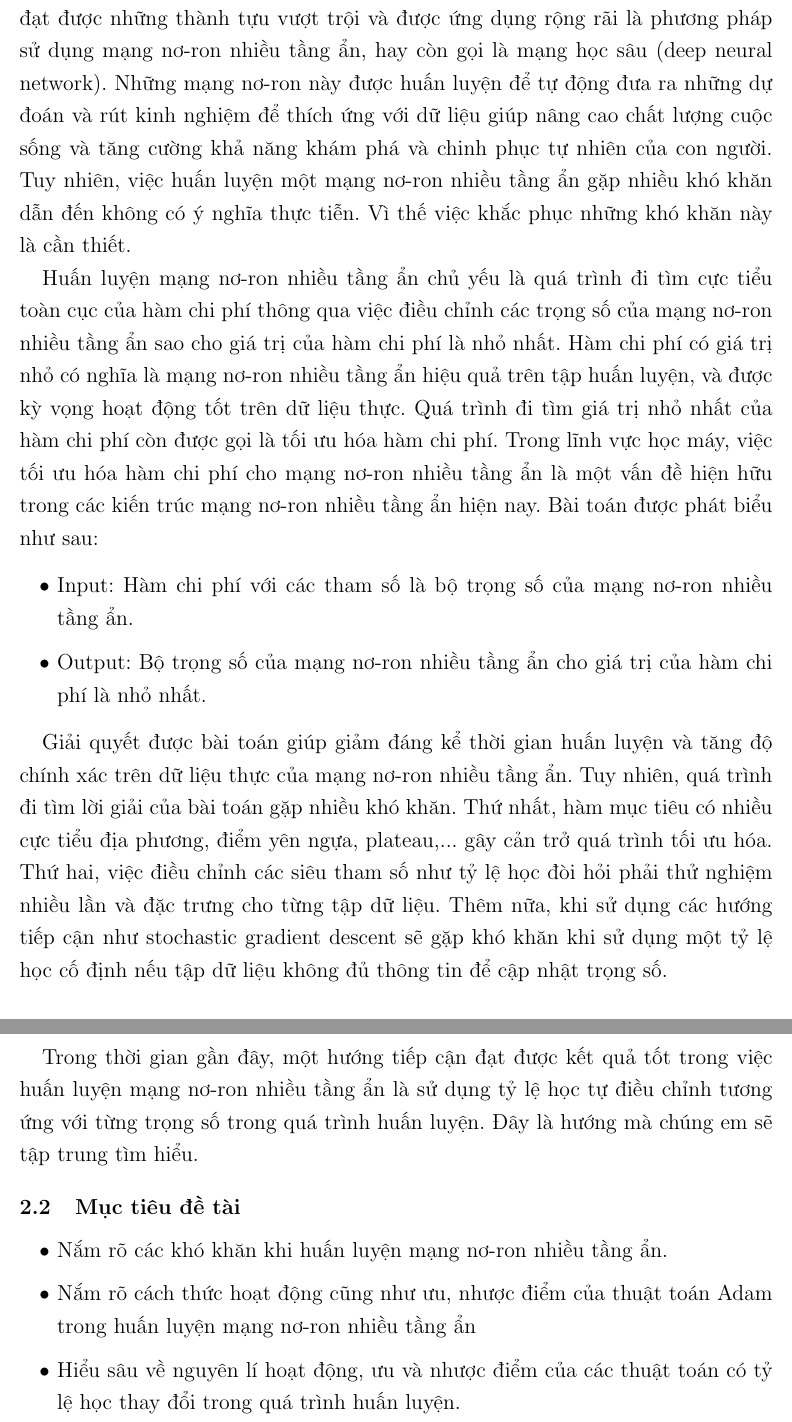
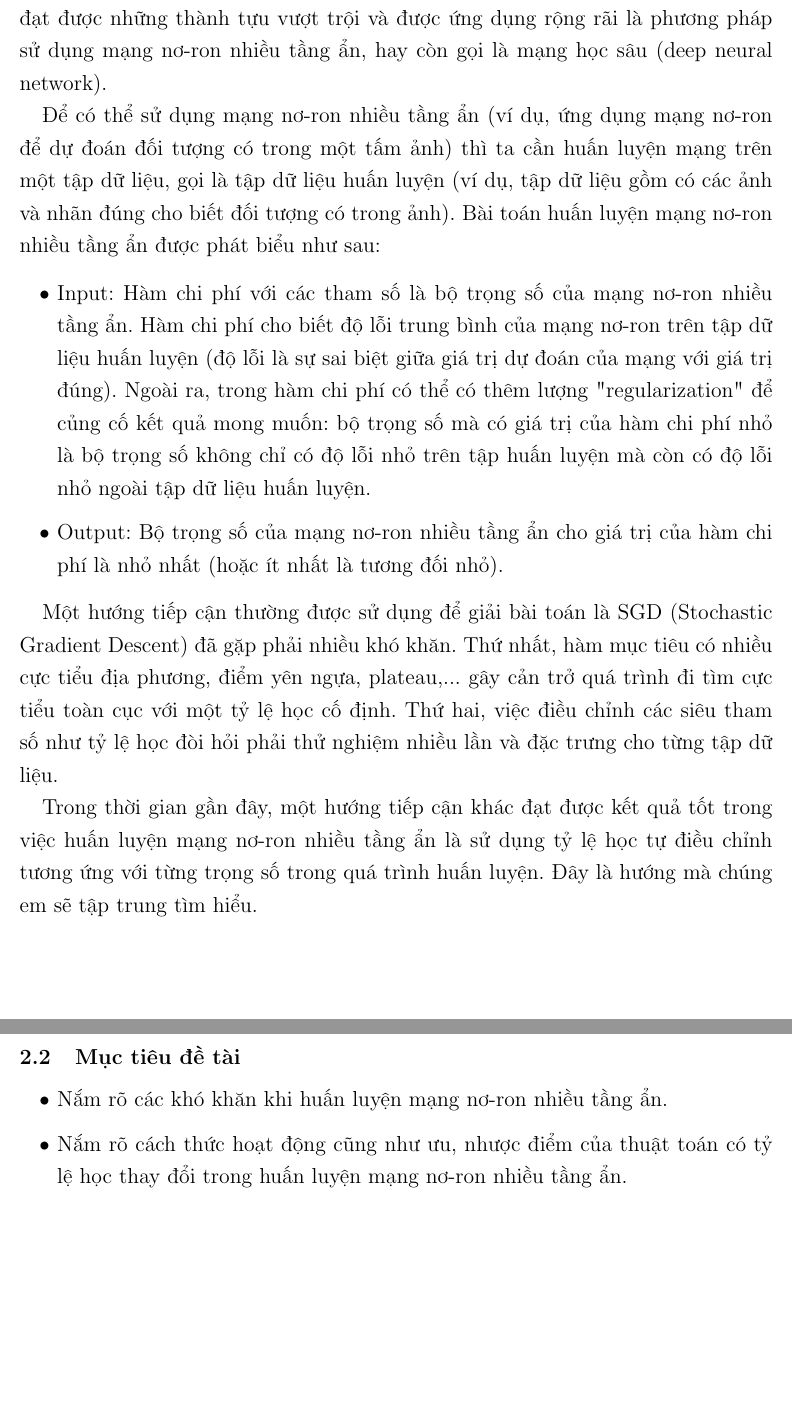
Before and after one commit to hoangminhquan-lhsdt/optimizers, a LaTeX document (Proposal/proposal.tex): two parts of pages 2 and 3 of 7, joined at a grey line, cut so that both start at the same text, the shorter picture padded with empty space. Compiled offline with pdfLaTeX.

Commit message:
Update after 2nd review

```diff
--- a/Proposal/proposal.tex
+++ b/Proposal/proposal.tex
@@ -110,23 +110,21 @@
     %Mỗi mục dưới đây phải viết ít nhất là 5 câu mô tả/giới thiệu.
 
     \subsection{Giới thiệu về đề tài}
-    Trong những năm gần đây, trí tuệ nhân tạo ngày càng nhận được nhiều sự quan tâm vì tính ứng dụng cao của nó trong thực tế. Trong đó, học máy (machine learning) là một nhánh dựa trên khả năng tự động rút trích đặc trưng và đưa ra quyết định từ dữ liệu của máy tính. Một hướng tiếp cận trong học máy đã và đang đạt được những thành tựu vượt trội và được ứng dụng rộng rãi là phương pháp sử dụng mạng nơ-ron nhiều tầng ẩn, hay còn gọi là mạng học sâu (deep neural network). Những mạng nơ-ron này được huấn luyện để tự động đưa ra những dự đoán và rút kinh nghiệm để thích ứng với dữ liệu giúp nâng cao chất lượng cuộc sống và tăng cường khả năng khám phá và chinh phục tự nhiên của con người. Tuy nhiên, việc huấn luyện một mạng nơ-ron nhiều tầng ẩn gặp nhiều khó khăn dẫn đến không có ý nghĩa thực tiễn. Vì thế việc khắc phục những khó khăn này là cần thiết. \par
+    Trong những năm gần đây, trí tuệ nhân tạo ngày càng nhận được nhiều sự quan tâm vì tính ứng dụng cao của nó trong thực tế. Trong đó, học máy (machine learning) là một nhánh dựa trên khả năng rút trích đặc trưng và đưa ra quyết định từ dữ liệu của máy tính. Một hướng tiếp cận trong học máy đã và đang đạt được những thành tựu vượt trội và được ứng dụng rộng rãi là phương pháp sử dụng mạng nơ-ron nhiều tầng ẩn, hay còn gọi là mạng học sâu (deep neural network). \par
 
-    Huấn luyện mạng nơ-ron nhiều tầng ẩn chủ yếu là quá trình đi tìm cực tiểu toàn cục của hàm chi phí thông qua việc điều chỉnh các trọng số của mạng nơ-ron nhiều tầng ẩn sao cho giá trị của hàm chi phí là nhỏ nhất. Hàm chi phí có giá trị nhỏ có nghĩa là mạng nơ-ron nhiều tầng ẩn hiệu quả trên tập huấn luyện, và được kỳ vọng hoạt động tốt trên dữ liệu thực. Quá trình đi tìm giá trị nhỏ nhất của hàm chi phí còn được gọi là tối ưu hóa hàm chi phí. Trong lĩnh vực học máy, việc tối ưu hóa hàm chi phí cho mạng nơ-ron nhiều tầng ẩn là một vấn đề hiện hữu trong các kiến trúc mạng nơ-ron nhiều tầng ẩn hiện nay. Bài toán được phát biểu như sau: \par
+    Để có thể sử dụng mạng nơ-ron nhiều tầng ẩn (ví dụ, ứng dụng mạng nơ-ron để dự đoán đối tượng có trong một tấm ảnh) thì ta cần huấn luyện mạng trên một tập dữ liệu, gọi là tập dữ liệu huấn luyện (ví dụ, tập dữ liệu gồm có các ảnh và nhãn đúng cho biết đối tượng có trong ảnh). Bài toán huấn luyện mạng nơ-ron nhiều tầng ẩn được phát biểu như sau: \par
    \begin{itemize}
-      \item Input: Hàm chi phí với các tham số là bộ trọng số của mạng nơ-ron nhiều tầng ẩn.
-      \item Output: Bộ trọng số của mạng nơ-ron nhiều tầng ẩn cho giá trị của hàm chi phí là nhỏ nhất.
+      \item Input: Hàm chi phí với các tham số là bộ trọng số của mạng nơ-ron nhiều tầng ẩn. Hàm chi phí cho biết độ lỗi trung bình của mạng nơ-ron trên tập dữ liệu huấn luyện (độ lỗi là sự sai biệt giữa giá trị dự đoán của mạng với giá trị đúng). Ngoài ra, trong hàm chi phí có thể có thêm lượng "regularization" để củng cố kết quả mong muốn: bộ trọng số mà có giá trị của hàm chi phí nhỏ là bộ trọng số không chỉ có độ lỗi nhỏ trên tập huấn luyện mà còn có độ lỗi nhỏ ngoài tập dữ liệu huấn luyện.
+      \item Output: Bộ trọng số của mạng nơ-ron nhiều tầng ẩn cho giá trị của hàm chi phí là nhỏ nhất (hoặc ít nhất là tương đối nhỏ).
     \end{itemize}
 
-   Giải quyết được bài toán giúp giảm đáng kể thời gian huấn luyện và tăng độ chính xác trên dữ liệu thực của mạng nơ-ron nhiều tầng ẩn. Tuy nhiên, quá trình đi tìm lời giải của bài toán gặp nhiều khó khăn. Thứ nhất, hàm mục tiêu có nhiều cực tiểu địa phương, điểm yên ngựa, plateau,... gây cản trở quá trình tối ưu hóa. Thứ hai, việc điều chỉnh các siêu tham số như tỷ lệ học đòi hỏi phải thử nghiệm nhiều lần và đặc trưng cho từng tập dữ liệu. Thêm nữa, khi sử dụng các hướng tiếp cận như stochastic gradient descent sẽ gặp khó khăn khi sử dụng một tỷ lệ học cố định nếu tập dữ liệu không đủ thông tin để cập nhật trọng số.
+    Một hướng tiếp cận thường được sử dụng để giải bài toán là SGD (Stochastic Gradient Descent) đã gặp phải nhiều khó khăn. Thứ nhất, hàm mục tiêu có nhiều cực tiểu địa phương, điểm yên ngựa, plateau,... gây cản trở quá trình đi tìm cực tiểu toàn cục với một tỷ lệ học cố định. Thứ hai, việc điều chỉnh các siêu tham số như tỷ lệ học đòi hỏi phải thử nghiệm nhiều lần và đặc trưng cho từng tập dữ liệu.
 
-   Trong thời gian gần đây, một hướng tiếp cận đạt được kết quả tốt trong việc huấn luyện mạng nơ-ron nhiều tầng ẩn là sử dụng tỷ lệ học tự điều chỉnh tương ứng với từng trọng số trong quá trình huấn luyện. Đây là hướng mà chúng em sẽ tập trung tìm hiểu.
+    Trong thời gian gần đây, một hướng tiếp cận khác đạt được kết quả tốt trong việc huấn luyện mạng nơ-ron nhiều tầng ẩn là sử dụng tỷ lệ học tự điều chỉnh tương ứng với từng trọng số trong quá trình huấn luyện. Đây là hướng mà chúng em sẽ tập trung tìm hiểu.
 
     \subsection{Mục tiêu đề tài}
 
     \begin{itemize}
         \item Nắm rõ các khó khăn khi huấn luyện mạng nơ-ron nhiều tầng ẩn.
-        \item Nắm rõ cách thức hoạt động cũng như ưu, nhược điểm của thuật toán Adam trong huấn luyện mạng nơ-ron nhiều tầng ẩn
-        \item Hiểu sâu về nguyên lí hoạt động, ưu và nhược điểm của các thuật toán có tỷ lệ học thay đổi trong quá trình huấn luyện.
-        \item Cài đặt lại thuật toán và tái tạo lại các kết quả trong bài báo tương ứng, tiến hành thêm các thí nghiệm so sánh giữa các phương pháp khác để thấy rõ hơn về ưu/nhược điểm của thuật toán Adam trong việc giải quyết những khó khăn khi huấn luyện mạng nơ-ron nhiều tầng ẩn.
-        \item Nếu còn thời gian sau khi đã nắm rõ các nguyên lí hoạt động thì có thể xem xét các cải tiến có thể có (chẳng hạn như sử dụng lập trình song song để tăng tốc độ xử lý)
+        \item Nắm rõ cách thức hoạt động cũng như ưu, nhược điểm của thuật toán có tỷ lệ học thay đổi trong huấn luyện mạng nơ-ron nhiều tầng ẩn.
+        \item Cài đặt lại thuật toán và tái tạo lại các kết quả trong bài báo tương ứng, tiến hành thêm các thí nghiệm so sánh giữa các phương pháp khác để thấy rõ hơn về ưu/nhược điểm của thuật toán có tỷ lệ học thay đổi trong việc giải quyết những khó khăn khi huấn luyện mạng nơ-ron nhiều tầng ẩn.
@@ -142,4 +140,5 @@
-            \item Chúng em xác định là chỉ trên cơ sở nắm rõ những khó khăn trong việc huấn luyện mạng nơ-ron nhiều tầng ẩn và hiểu rõ cách thuật toán Adam khắc phục những khó khăn đó (và các kiến thức nền tảng bên dưới) thì mới có thể có được các cải tiến thật sự trong tương lai.
+            \item Chúng em thấy chỉ riêng việc tìm hiểu những khó khăn trong quá trình huấn luyện mạng nơ-ron nhiều tầng ẩn, nguyên lí hoạt động của thuật toán có tỷ lệ học thay đổi (và các kiến thức nền tảng bên dưới, cũng như các thuật toán liên quan) và có thể tái tạo lại được kết quả thí nghiệm trong bài báo đã tốn rất nhiều thời gian.
+            \item Chúng em xác định là chỉ trên cơ sở nắm rõ những khó khăn trong việc huấn luyện mạng nơ-ron nhiều tầng ẩn và hiểu rõ cách thuật toán có tỷ lệ học thay đổi khắc phục những khó khăn đó (và các kiến thức nền tảng bên dưới) thì mới có thể có được các cải tiến thật sự trong tương lai.
         \end{enumerate}
    \item Có thể đề xuất thêm các cải tiến, tuy nhiên, đây không phải là mục tiêu chính.
     \end{itemize}
```
Also changed, not shown: Proposal/proposal.tex (6 more changed lines).
